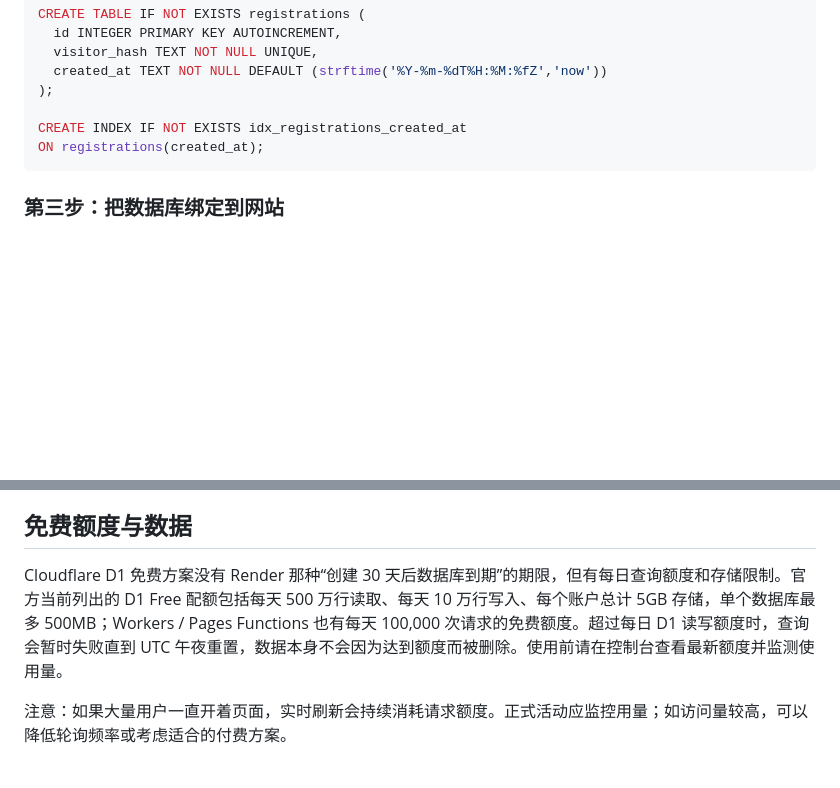
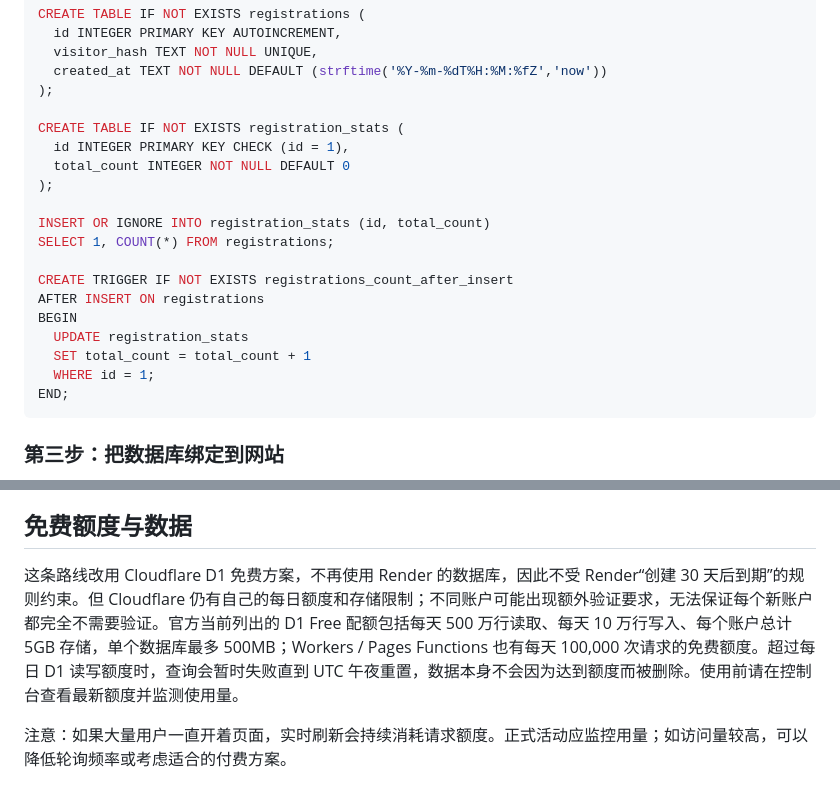
Before and after one commit to zzz-1103/zzz123, a Markdown page: README.md, 2 parts joined by grey strips. GitHub-like rendering; blank space fills up the shorter version.

Commit message:
Document D1 counter trigger and cloud-free deployment limits

````diff
--- a/README.md
+++ b/README.md
@@ -37,8 +37,21 @@ CREATE TABLE IF NOT EXISTS registrations (
   created_at TEXT NOT NULL DEFAULT (strftime('%Y-%m-%dT%H:%M:%fZ','now'))
 );
 
-CREATE INDEX IF NOT EXISTS idx_registrations_created_at
-ON registrations(created_at);
+CREATE TABLE IF NOT EXISTS registration_stats (
+  id INTEGER PRIMARY KEY CHECK (id = 1),
+  total_count INTEGER NOT NULL DEFAULT 0
+);
+
+INSERT OR IGNORE INTO registration_stats (id, total_count)
+SELECT 1, COUNT(*) FROM registrations;
+
+CREATE TRIGGER IF NOT EXISTS registrations_count_after_insert
+AFTER INSERT ON registrations
+BEGIN
+  UPDATE registration_stats
+  SET total_count = total_count + 1
+  WHERE id = 1;
+END;
 ```
 
 ### 第三步：把数据库绑定到网站
@@ -57,7 +70,7 @@ ON registrations(created_at);
 
 ## 免费额度与数据
 
-Cloudflare D1 免费方案没有 Render 那种“创建 30 天后数据库到期”的期限，但有每日查询额度和存储限制。官方当前列出的 D1 Free 配额包括每天 500 万行读取、每天 10 万行写入、每个账户总计 5GB 存储，单个数据库最多 500MB；Workers / Pages Functions 也有每天 100,000 次请求的免费额度。超过每日 D1 读写额度时，查询会暂时失败直到 UTC 午夜重置，数据本身不会因为达到额度而被删除。使用前请在控制台查看最新额度并监测使用量。
+这条路线改用 Cloudflare D1 免费方案，不再使用 Render 的数据库，因此不受 Render“创建 30 天后到期”的规则约束。但 Cloudflare 仍有自己的每日额度和存储限制；不同账户可能出现额外验证要求，无法保证每个新账户都完全不需要验证。官方当前列出的 D1 Free 配额包括每天 500 万行读取、每天 10 万行写入、每个账户总计 5GB 存储，单个数据库最多 500MB；Workers / Pages Functions 也有每天 100,000 次请求的免费额度。超过每日 D1 读写额度时，查询会暂时失败直到 UTC 午夜重置，数据本身不会因为达到额度而被删除。使用前请在控制台查看最新额度并监测使用量。
 
 注意：如果大量用户一直开着页面，实时刷新会持续消耗请求额度。正式活动应监控用量；如访问量较高，可以降低轮询频率或考虑适合的付费方案。
 
````
